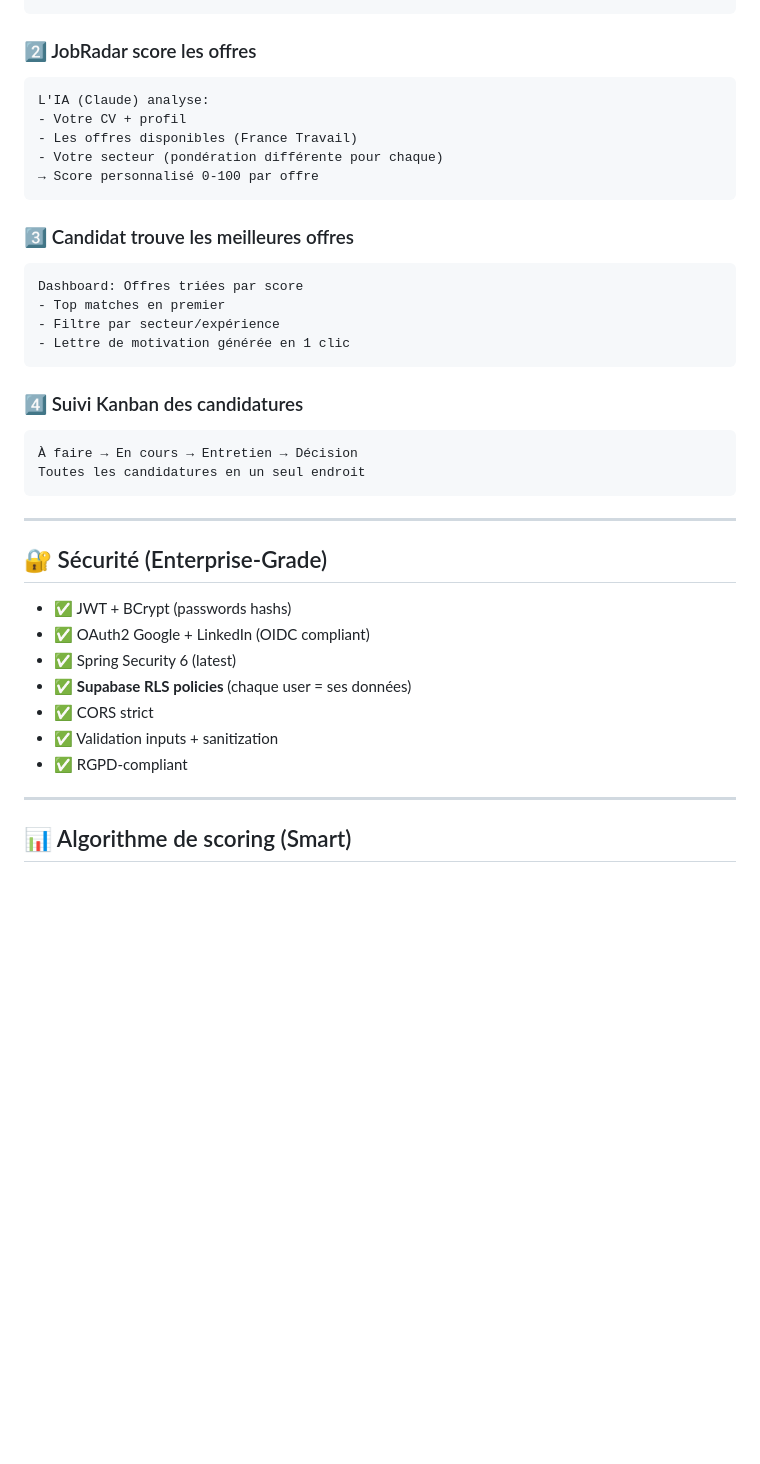
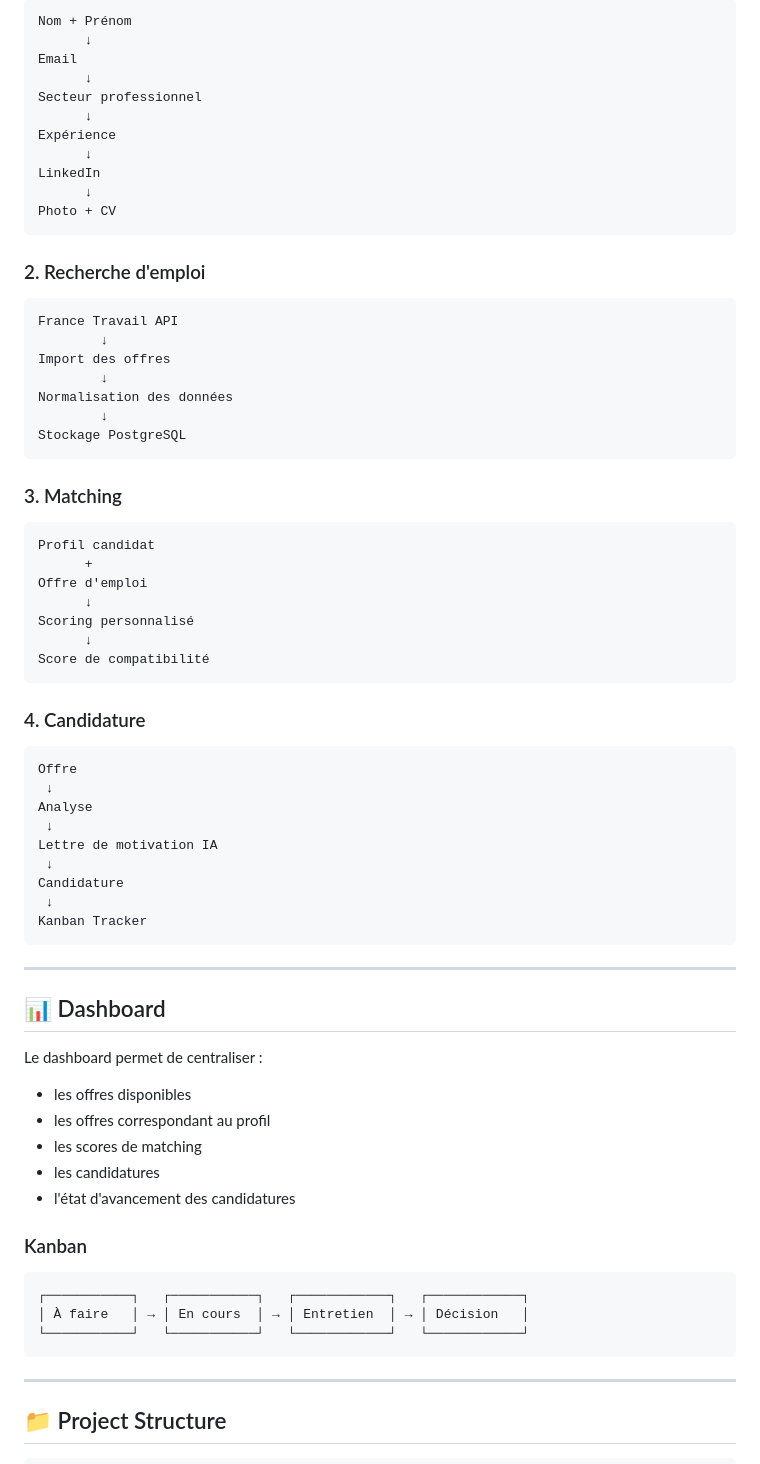
Before and after one commit to NourLassoued/JobRadar, a Markdown page: README.md, the part around one of its changes. GitHub-like rendering; blank space fills up the shorter version.

````diff
--- a/README.md
+++ b/README.md
@@ -67,41 +223,76 @@ Prénom + Nom + Email + Secteur (14 options) + Années d'expérience
+```text
+Nom + Prénom
+      ↓
+Email
+      ↓
+Secteur professionnel
+      ↓
+Expérience
+      ↓
+LinkedIn
+      ↓
+Photo + CV
 ```
 
-### 2️⃣ JobRadar score les offres
-```
-L'IA (Claude) analyse:
-- Votre CV + profil
-- Les offres disponibles (France Travail)
-- Votre secteur (pondération différente pour chaque)
-→ Score personnalisé 0-100 par offre
+### 2. Recherche d'emploi
+
+```text
+France Travail API
+        ↓
+Import des offres
+        ↓
+Normalisation des données
+        ↓
+Stockage PostgreSQL
 ```
 
-### 3️⃣ Candidat trouve les meilleures offres
-```
-Dashboard: Offres triées par score
-- Top matches en premier
-- Filtre par secteur/expérience
-- Lettre de motivation générée en 1 clic
+### 3. Matching
+
+```text
+Profil candidat
+      +
+Offre d'emploi
+      ↓
+Scoring personnalisé
+      ↓
+Score de compatibilité
 ```
 
-### 4️⃣ Suivi Kanban des candidatures
-```
-À faire → En cours → Entretien → Décision
-Toutes les candidatures en un seul endroit
+### 4. Candidature
+
+```text
+Offre
+ ↓
+Analyse
+ ↓
+Lettre de motivation IA
+ ↓
+Candidature
+ ↓
+Kanban Tracker
 ```
 
 ---
 
-## 🔐 Sécurité (Enterprise-Grade)
+## 📊 Dashboard
 
-- ✅ JWT + BCrypt (passwords hashs)
-- ✅ OAuth2 Google + LinkedIn (OIDC compliant)
-- ✅ Spring Security 6 (latest)
-- ✅ **Supabase RLS policies** (chaque user = ses données)
-- ✅ CORS strict
-- ✅ Validation inputs + sanitization
-- ✅ RGPD-compliant
+Le dashboard permet de centraliser :
+
+* les offres disponibles
+* les offres correspondant au profil
+* les scores de matching
+* les candidatures
+* l'état d'avancement des candidatures
+
+### Kanban
+
+```text
+┌───────────┐   ┌───────────┐   ┌────────────┐   ┌────────────┐
+│ À faire   │ → │ En cours  │ → │ Entretien  │ → │ Décision   │
+└───────────┘   └───────────┘   └────────────┘   └────────────┘
+```
 
 ---
 
-## 📊 Algorithme de scoring (Smart)
+## 📁 Project Structure
 
````
Also changed, not shown: other parts of README.md (+296 -153 lines).
